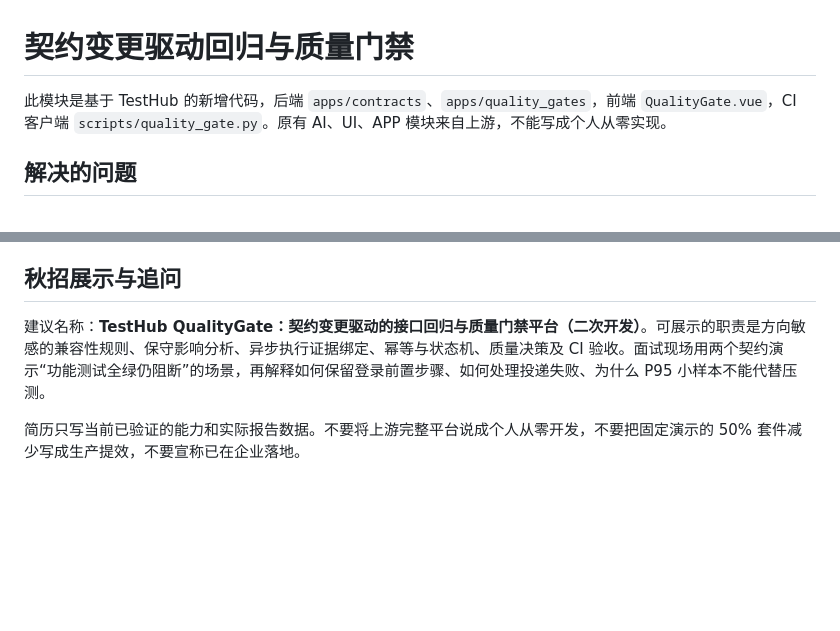
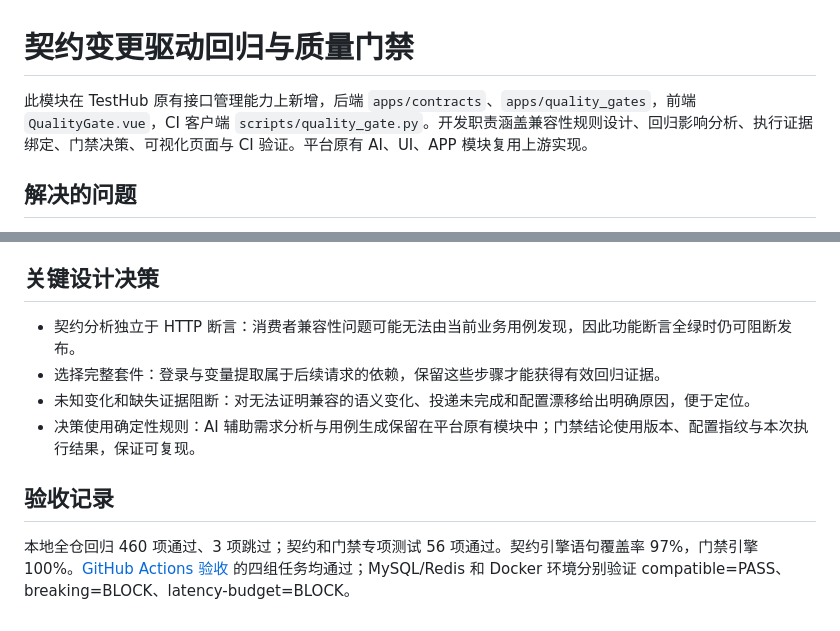
Before and after one commit to DUAN-66/testhub-platform, a Markdown page: docs/secondary-development/quality-gate.md, 2 parts joined by grey strips. Drawn GitHub-style; blank space fills up the shorter version.

Commit message:
docs: clarify core development responsibilities and validation

```diff
--- a/docs/secondary-development/quality-gate.md
+++ b/docs/secondary-development/quality-gate.md
@@ -1,6 +1,6 @@
 # 契约变更驱动回归与质量门禁
 
-此模块是基于 TestHub 的新增代码，后端 `apps/contracts`、`apps/quality_gates`，前端 `QualityGate.vue`，CI 客户端 `scripts/quality_gate.py`。原有 AI、UI、APP 模块来自上游，不能写成个人从零实现。
+此模块在 TestHub 原有接口管理能力上新增，后端 `apps/contracts`、`apps/quality_gates`，前端 `QualityGate.vue`，CI 客户端 `scripts/quality_gate.py`。开发职责涵盖兼容性规则设计、回归影响分析、执行证据绑定、门禁决策、可视化页面与 CI 验证。平台原有 AI、UI、APP 模块复用上游实现。
 
 ## 解决的问题
 
@@ -67,8 +67,13 @@ GateRun 保存契约版本、SHA256、策略、套件指纹和本次执行 ID。
 - 数据库唯一约束防重复触发。进程若在部分投递后崩溃，DISPATCHING 或 ERROR 会阻断；尚无 outbox 自动恢复，需排查后以新 key 重试。不能宣称 exactly-once 分布式交付。
 - 无语义变更时可无执行通过，但仍需运行处于 READY 且证据一致。没有性能样本时指标显示为空。
 
-## 秋招展示与追问
+## 关键设计决策
 
-建议名称：**TestHub QualityGate：契约变更驱动的接口回归与质量门禁平台（二次开发）**。可展示的职责是方向敏感的兼容性规则、保守影响分析、异步执行证据绑定、幂等与状态机、质量决策及 CI 验收。面试现场用两个契约演示“功能测试全绿仍阻断”的场景，再解释如何保留登录前置步骤、如何处理投递失败、为什么 P95 小样本不能代替压测。
+- 契约分析独立于 HTTP 断言：消费者兼容性问题可能无法由当前业务用例发现，因此功能断言全绿时仍可阻断发布。
+- 选择完整套件：登录与变量提取属于后续请求的依赖，保留这些步骤才能获得有效回归证据。
+- 未知变化和缺失证据阻断：对无法证明兼容的语义变化、投递未完成和配置漂移给出明确原因，便于定位。
+- 决策使用确定性规则：AI 辅助需求分析与用例生成保留在平台原有模块中；门禁结论使用版本、配置指纹与本次执行结果，保证可复现。
 
-简历只写当前已验证的能力和实际报告数据。不要将上游完整平台说成个人从零开发，不要把固定演示的 50% 套件减少写成生产提效，不要宣称已在企业落地。
+## 验收记录
+
+本地全仓回归 460 项通过、3 项跳过；契约和门禁专项测试 56 项通过。契约引擎语句覆盖率 97%，门禁引擎 100%。[GitHub Actions 验收](https://github.com/DUAN-66/testhub-platform/actions/runs/37278693958) 的四组任务均通过；MySQL/Redis 和 Docker 环境分别验证 compatible=PASS、breaking=BLOCK、latency-budget=BLOCK。
```
Also changed, not shown: README.md (+13 -3 lines), docs/secondary-development/delivery.md (+2 -2 lines).
